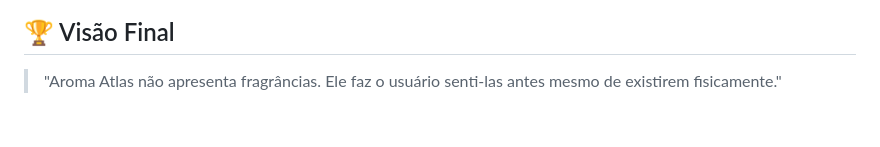
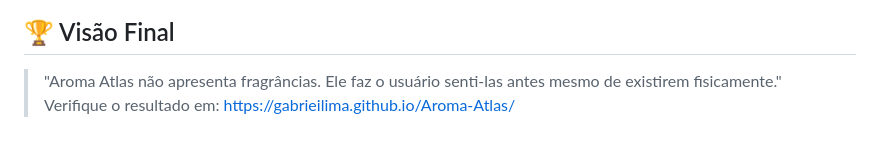
Before and after one commit to GabrieILima/Aroma-Atlas, a Markdown page: docs/README.md, the part around the change. Drawn GitHub-style.

Commit message:
Update README with final vision quote and link

```diff
--- a/docs/README.md
+++ b/docs/README.md
@@ -158,3 +158,4 @@ Abra uma *issue* ou entre em contato para dúvidas e colaborações.
 
 > "Aroma Atlas não apresenta fragrâncias.
 > Ele faz o usuário senti-las antes mesmo de existirem fisicamente."
+>Verifique o resultado em: https://gabrieilima.github.io/Aroma-Atlas/
```
